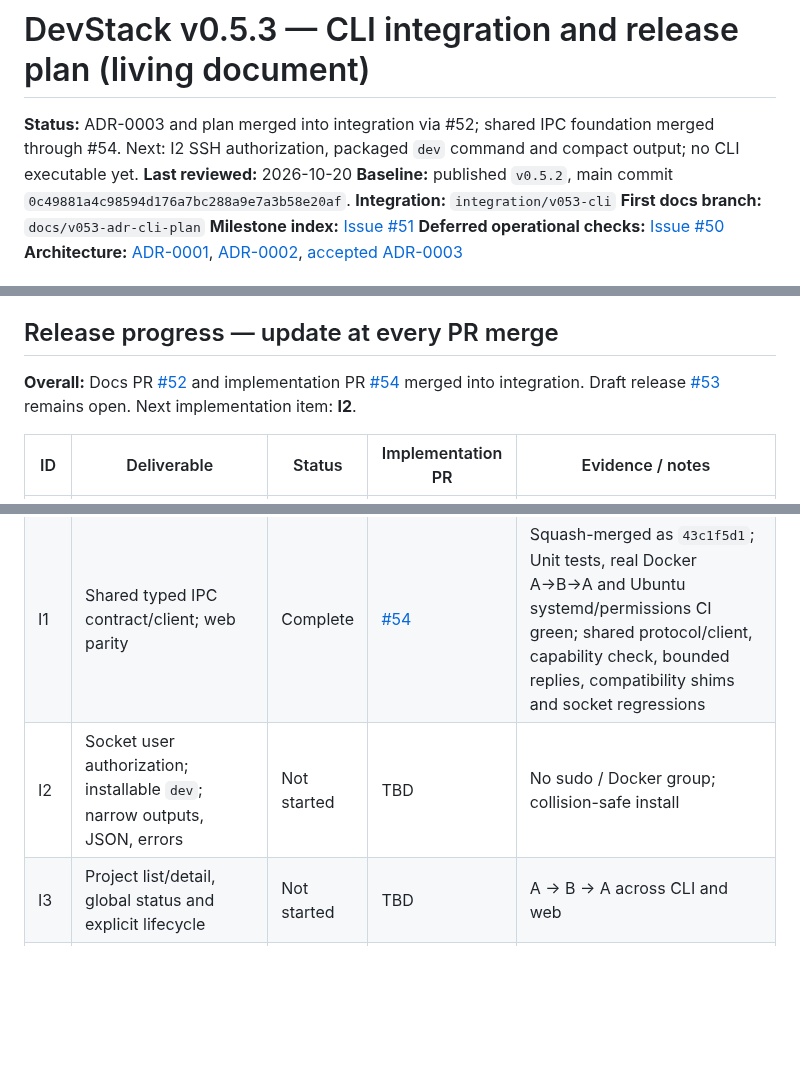
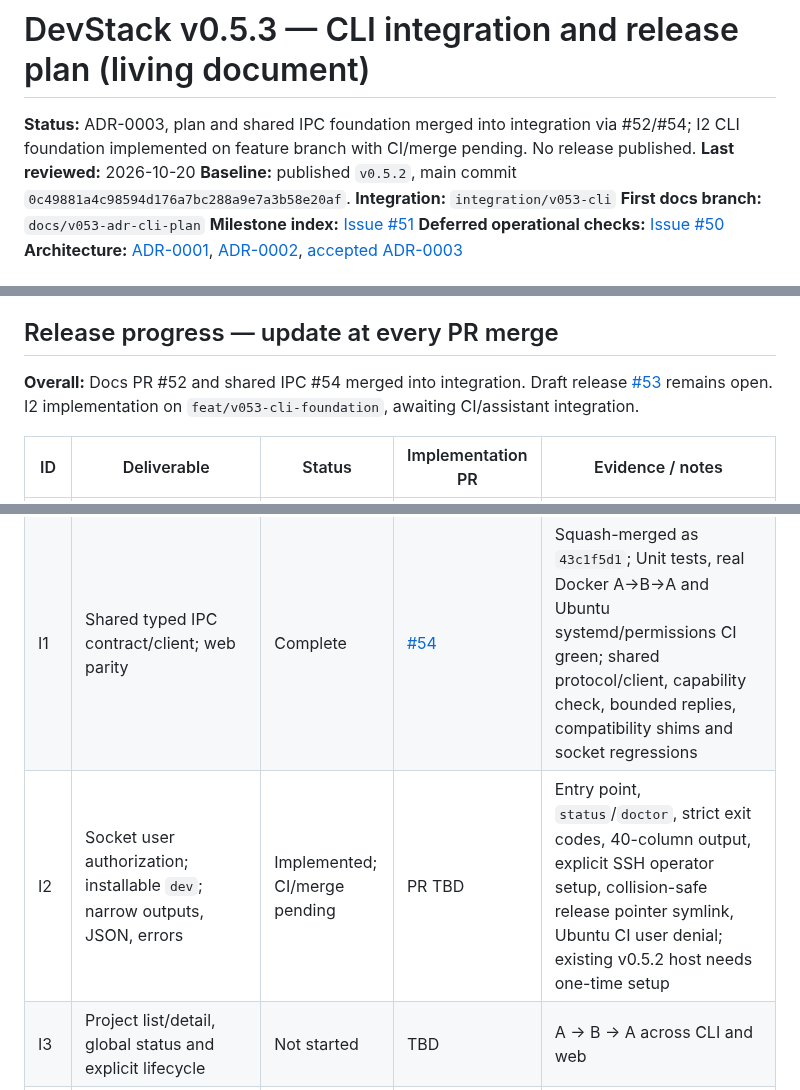
Before and after one commit to rafaelpivato/devstack, a Markdown page: docs/v0.5.3-implementation-plan.md, 3 parts joined by grey strips. Rendered like a GitHub page; blank space fills up the shorter version.

Commit message:
docs(v0.5.3): track I2 CLI security, packaging and release limitations

```diff
--- a/docs/v0.5.3-implementation-plan.md
+++ b/docs/v0.5.3-implementation-plan.md
@@ -1,6 +1,6 @@
 # DevStack v0.5.3 — CLI integration and release plan (living document)
 
-**Status:** ADR-0003 and plan merged into integration via #52; shared IPC foundation merged through #54. Next: I2 SSH authorization, packaged `dev` command and compact output; no CLI executable yet.
+**Status:** ADR-0003, plan and shared IPC foundation merged into integration via #52/#54; I2 CLI foundation implemented on feature branch with CI/merge pending. No release published.
 **Last reviewed:** 2026-10-20
 **Baseline:** published `v0.5.2`, main commit `0c49881a4c98594d176a7bc288a9e7a3b58e20af`.
 **Integration:** `integration/v053-cli`
@@ -28,13 +28,13 @@ No additional manual acceptance marathon is a prerequisite to starting work. How
 
 ## Release progress — update at every PR merge
 
-**Overall:** Docs PR [#52](https://github.com/rafaelpivato/devstack/pull/52) and implementation PR [#54](https://github.com/rafaelpivato/devstack/pull/54) merged into integration. Draft release [#53](https://github.com/rafaelpivato/devstack/pull/53) remains open. Next implementation item: **I2**.
+**Overall:** Docs PR #52 and shared IPC #54 merged into integration. Draft release [#53](https://github.com/rafaelpivato/devstack/pull/53) remains open. I2 implementation on `feat/v053-cli-foundation`, awaiting CI/assistant integration.
 
 | ID | Deliverable | Status | Implementation PR | Evidence / notes |
 |---|---|---|---|---|
 | D1 | ADR-0003 and living implementation plan | Complete | [#52](https://github.com/rafaelpivato/devstack/pull/52) | Squash-merged to integration at `537f562c` after Unit/Docker/systemd CI |
 | I1 | Shared typed IPC contract/client; web parity | Complete | [#54](https://github.com/rafaelpivato/devstack/pull/54) | Squash-merged as `43c1f5d1`; Unit tests, real Docker A→B→A and Ubuntu systemd/permissions CI green; shared protocol/client, capability check, bounded replies, compatibility shims and socket regressions |
-| I2 | Socket user authorization; installable `dev`; narrow outputs, JSON, errors | Not started | TBD | No sudo / Docker group; collision-safe install |
+| I2 | Socket user authorization; installable `dev`; narrow outputs, JSON, errors | Implemented; CI/merge pending | PR TBD | Entry point, `status`/`doctor`, strict exit codes, 40-column output, explicit SSH operator setup, collision-safe release pointer symlink, Ubuntu CI user denial; existing v0.5.2 host needs one-time setup |
 | I3 | Project list/detail, global status and explicit lifecycle | Not started | TBD | A → B → A across CLI and web |
 | I4 | Observable/retriable long transitions and client disconnects | Not started | TBD | Reuse coordinator and durable state |
 | I5 | Service status/logs, Compose actions and saved tasks | Not started | TBD | Bounded, UUID-scoped |
```
